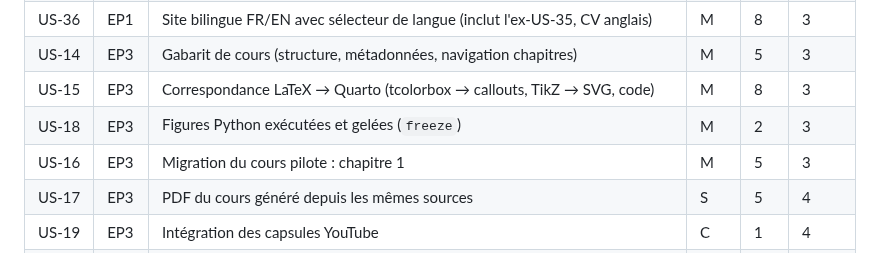
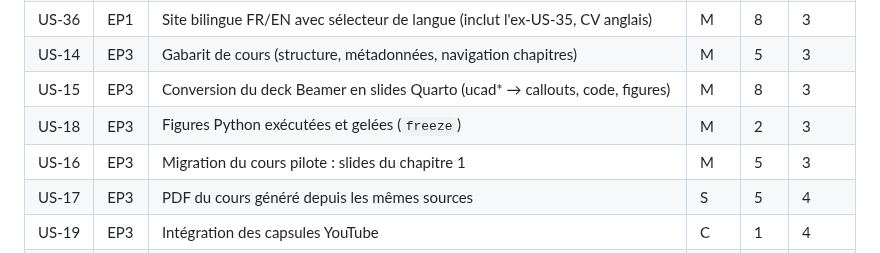
Before and after one commit to elbachir67/elbachir67.github.io, a Markdown page: _specs/product-backlog.md, the part around the change. GitHub-like rendering.

```diff
--- a/_specs/product-backlog.md
+++ b/_specs/product-backlog.md
@@ -41,9 +41,9 @@ d'un tuteur IA encadré.
 | US-37 | EP1 | Spike + ADR-0003 : architecture multilingue Quarto (avant US-36) | M | 2 | 3 |
 | US-36 | EP1 | Site bilingue FR/EN avec sélecteur de langue (inclut l'ex-US-35, CV anglais) | M | 8 | 3 |
 | US-14 | EP3 | Gabarit de cours (structure, métadonnées, navigation chapitres) | M | 5 | 3 |
-| US-15 | EP3 | Correspondance LaTeX → Quarto (tcolorbox → callouts, TikZ → SVG, code) | M | 8 | 3 |
+| US-15 | EP3 | Conversion du deck Beamer en slides Quarto (ucad* → callouts, code, figures) | M | 8 | 3 |
 | US-18 | EP3 | Figures Python exécutées et gelées (`freeze`) | M | 2 | 3 |
-| US-16 | EP3 | Migration du cours pilote : chapitre 1 | M | 5 | 3 |
+| US-16 | EP3 | Migration du cours pilote : slides du chapitre 1 | M | 5 | 3 |
 | US-17 | EP3 | PDF du cours généré depuis les mêmes sources | S | 5 | 4 |
 | US-19 | EP3 | Intégration des capsules YouTube | C | 1 | 4 |
 | US-20 | EP4 | Commande Claude Code `/importer-chapitre` (.tex → .qmd) | M | 5 | 4 |
```
Also changed, not shown: _specs/sprints/sprint-03.md (+21 -15 lines).
